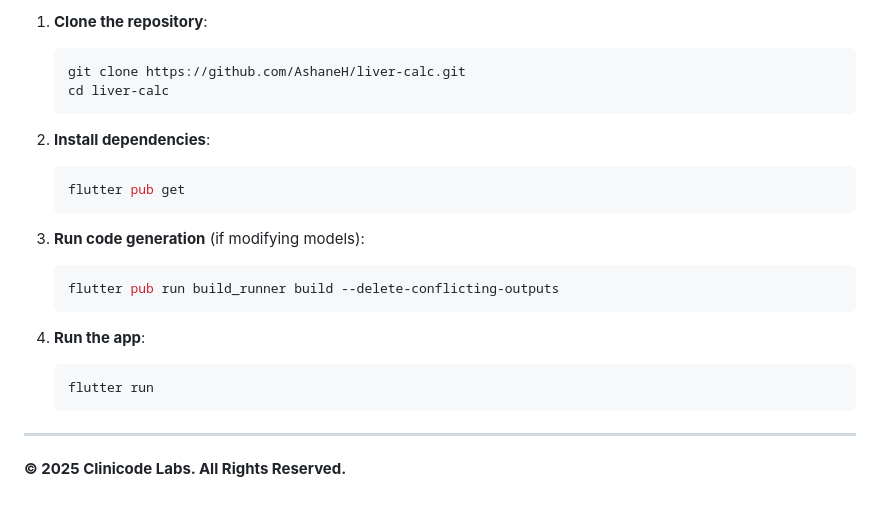
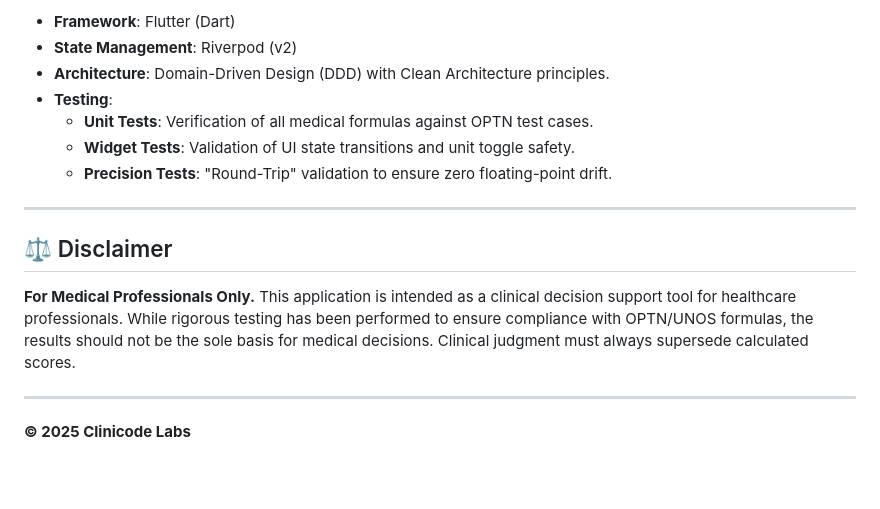
Before and after one commit to AshaneH/liver-calc, a Markdown page: README.md, the part around the change printed below. Drawn GitHub-style; blank space fills up the shorter version.

````diff
--- a/README.md
+++ b/README.md
@@ -64,25 +43,19 @@ flutter test
 
-1.  **Clone the repository**:
-    ```bash
-    git clone https://github.com/AshaneH/liver-calc.git
-    cd liver-calc
-    ```
-
-2.  **Install dependencies**:
-    ```bash
-    flutter pub get
-    ```
-
-3.  **Run code generation** (if modifying models):
-    ```bash
-    flutter pub run build_runner build --delete-conflicting-outputs
-    ```
-
-4.  **Run the app**:
-    ```bash
-    flutter run
-    ```
+- **Framework**: Flutter (Dart)
+- **State Management**: Riverpod (v2)
+- **Architecture**: Domain-Driven Design (DDD) with Clean Architecture principles.
+- **Testing**:
+    - **Unit Tests**: Verification of all medical formulas against OPTN test cases.
+    - **Widget Tests**: Validation of UI state transitions and unit toggle safety.
+    - **Precision Tests**: "Round-Trip" validation to ensure zero floating-point drift.
 
 ---
 
-**© 2025 Clinicode Labs. All Rights Reserved.**
+## ⚖️ Disclaimer
+
+**For Medical Professionals Only.**
+This application is intended as a clinical decision support tool for healthcare professionals. While rigorous testing has been performed to ensure compliance with OPTN/UNOS formulas, the results should not be the sole basis for medical decisions. Clinical judgment must always supersede calculated scores.
+
+---
+
+**© 2025 Clinicode Labs**
````
Also changed, not shown: other parts of README.md (+28 -49 lines).
